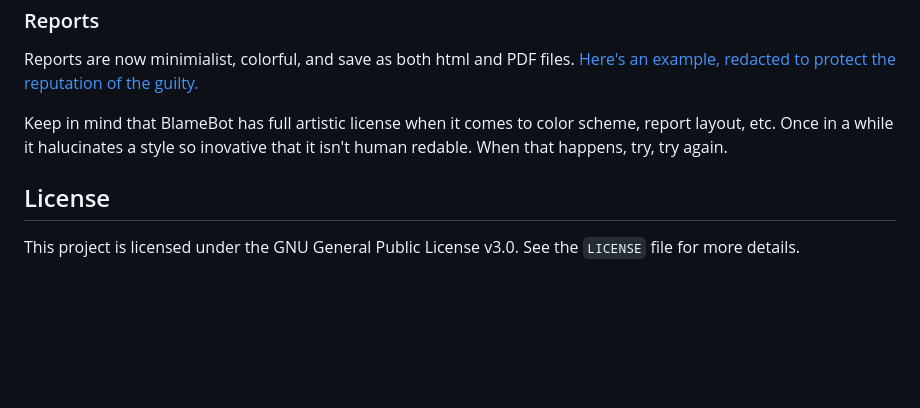
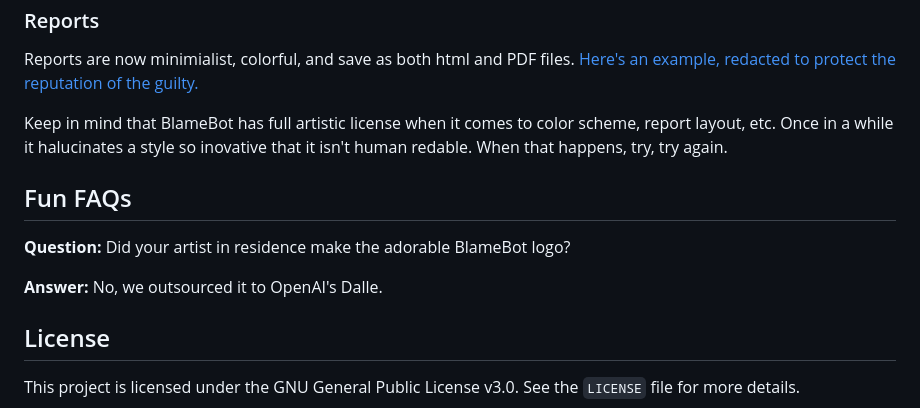
Before and after one commit to sdrasco/BlameBot, a Markdown page: README.md, the part around the change. Drawn GitHub-style; blank space fills up the shorter version.

Commit message:
Update README.md
Added a Fun FAQs section

```diff
--- a/README.md
+++ b/README.md
@@ -109,6 +109,12 @@ reputation of the guilty.](report.pdf)
 Keep in mind that BlameBot has full artistic license when it comes to color scheme, report layout, etc.  Once in a while it halucinates a
 style so inovative that it isn't human redable. When that happens, try, try again.
 
+## Fun FAQs
+
+**Question:** Did your artist in residence make the adorable BlameBot logo?
+
+**Answer:** No, we outsourced it to OpenAI's Dalle.
+
 ## License
 
 This project is licensed under the GNU General Public License v3.0. See the `LICENSE` file for more details.
```
